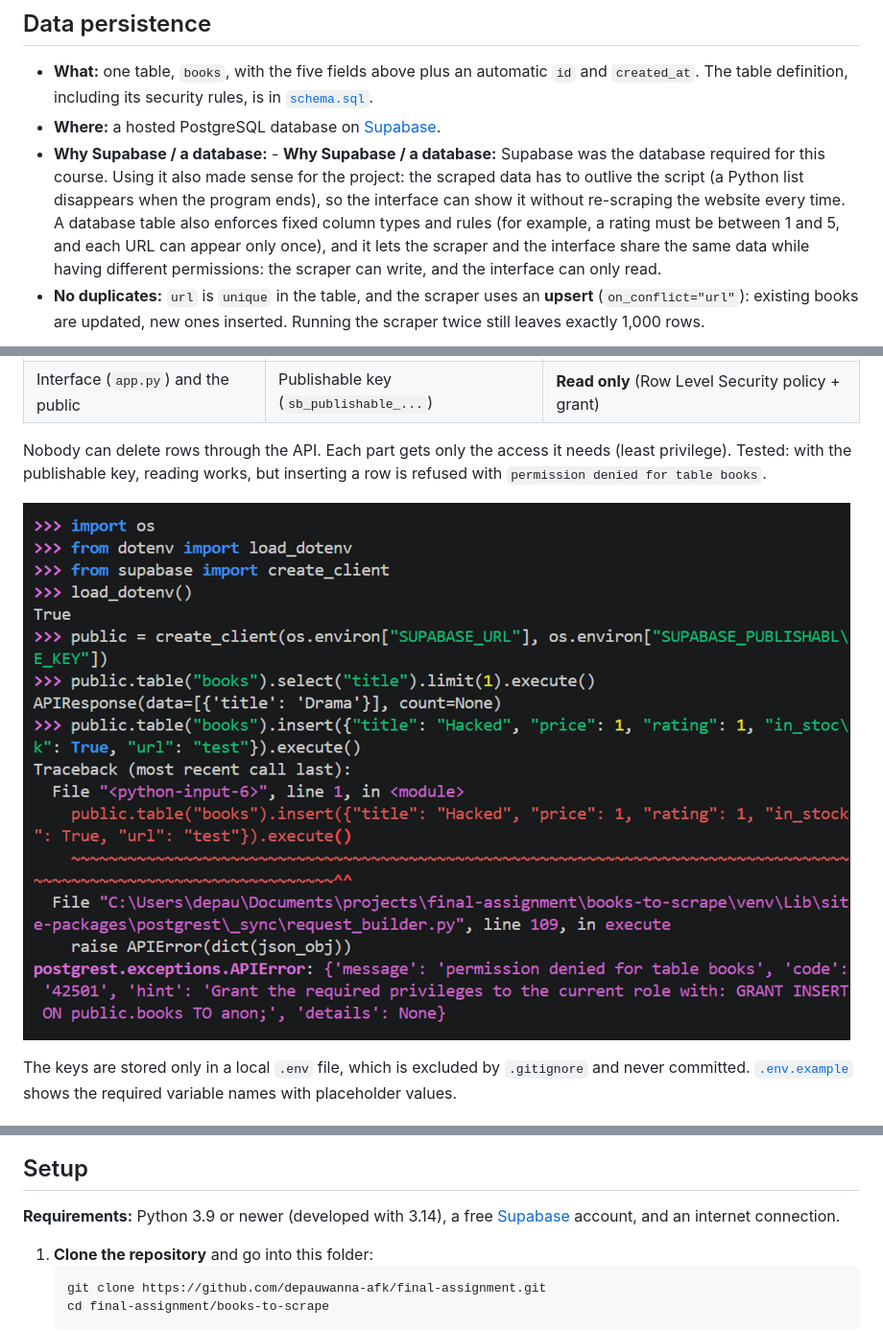
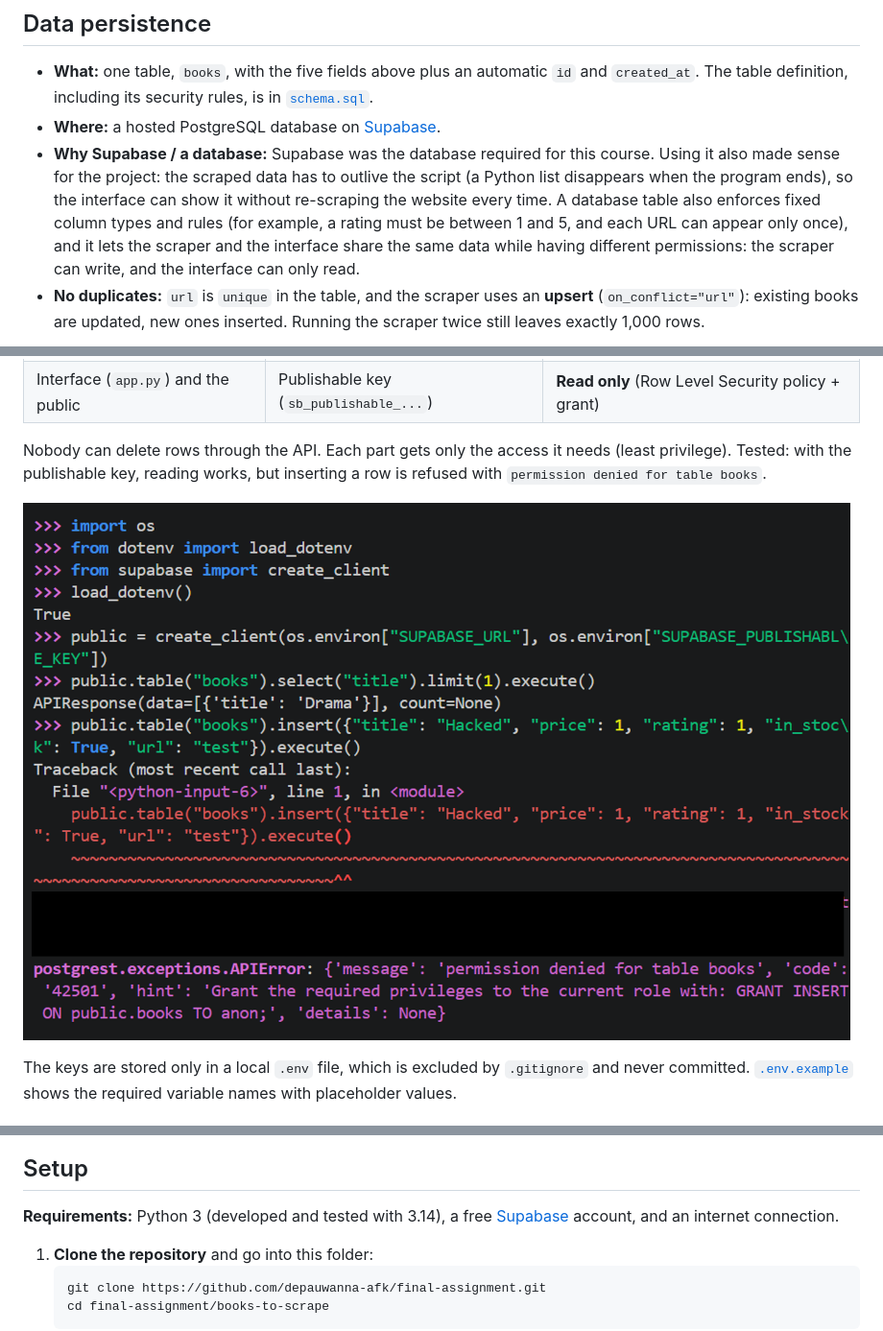
Before and after one commit to depauwanna-afk/final-assignment, a Markdown page: books-to-scrape/README.md, 3 parts joined by grey strips. Shown at 96% size. Drawn GitHub-style; pictures changed too: books-to-scrape/screenshots/readonly-test.png.

Commit message:
Books: address audit findings (UTF-8 requirements, explicit revoke in schema, README fixes, redacted screenshot)

````diff
--- a/books-to-scrape/README.md
+++ b/books-to-scrape/README.md
@@ -43,7 +43,7 @@ books.toscrape.com  →  scraper.py  →  Supabase (books table)  →  app.py (S
 
 - **What:** one table, `books`, with the five fields above plus an automatic `id` and `created_at`. The table definition, including its security rules, is in [`schema.sql`](schema.sql).
 - **Where:** a hosted PostgreSQL database on [Supabase](https://supabase.com).
-- **Why Supabase / a database:** - **Why Supabase / a database:** Supabase was the database required for this course. Using it also made sense for the project: the scraped data has to outlive the script (a Python list disappears when the program ends), so the interface can show it without re-scraping the website every time. A database table also enforces fixed column types and rules (for example, a rating must be between 1 and 5, and each URL can appear only once), and it lets the scraper and the interface share the same data while having different permissions: the scraper can write, and the interface can only read.
+- **Why Supabase / a database:** Supabase was the database required for this course. Using it also made sense for the project: the scraped data has to outlive the script (a Python list disappears when the program ends), so the interface can show it without re-scraping the website every time. A database table also enforces fixed column types and rules (for example, a rating must be between 1 and 5, and each URL can appear only once), and it lets the scraper and the interface share the same data while having different permissions: the scraper can write, and the interface can only read.
 - **No duplicates:** `url` is `unique` in the table, and the scraper uses an **upsert** (`on_conflict="url"`): existing books are updated, new ones inserted. Running the scraper twice still leaves exactly 1,000 rows.
 
 ![Row count after two scraper runs](screenshots/supabase-count.png)
@@ -77,7 +77,7 @@ The keys are stored only in a local `.env` file, which is excluded by `.gitignor
 
 ## Setup
 
-**Requirements:** Python 3.9 or newer (developed with 3.14), a free [Supabase](https://supabase.com) account, and an internet connection.
+**Requirements:** Python 3 (developed and tested with 3.14), a free [Supabase](https://supabase.com) account, and an internet connection.
 
 1. **Clone the repository** and go into this folder:
    ```bash
````
Also changed, not shown: 2 other files.
